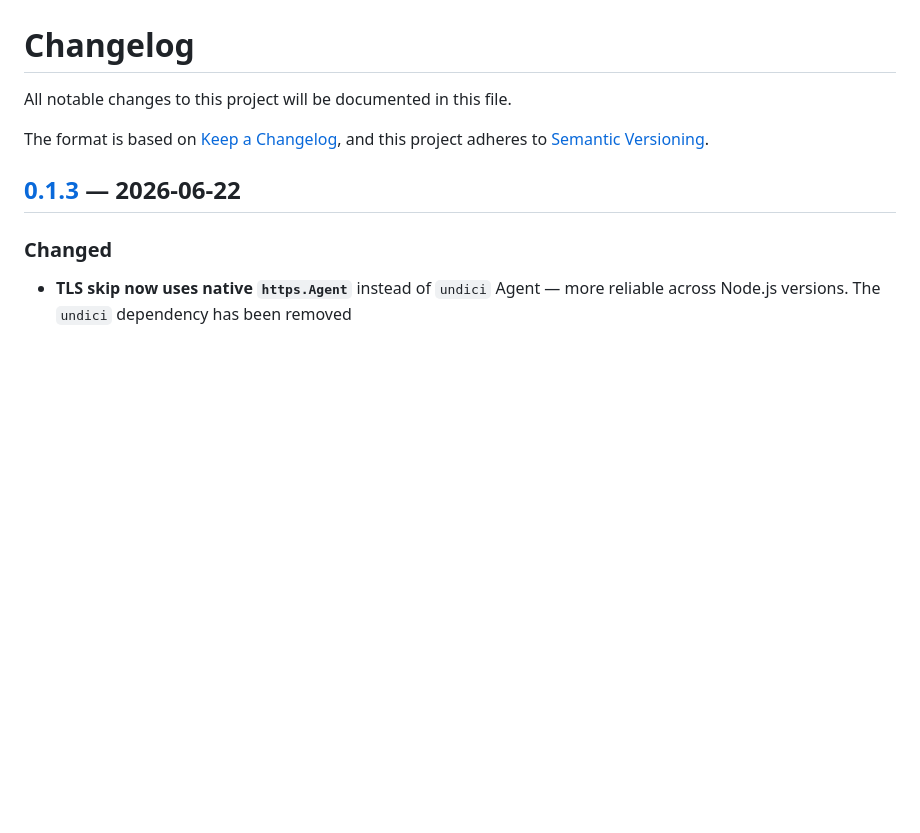
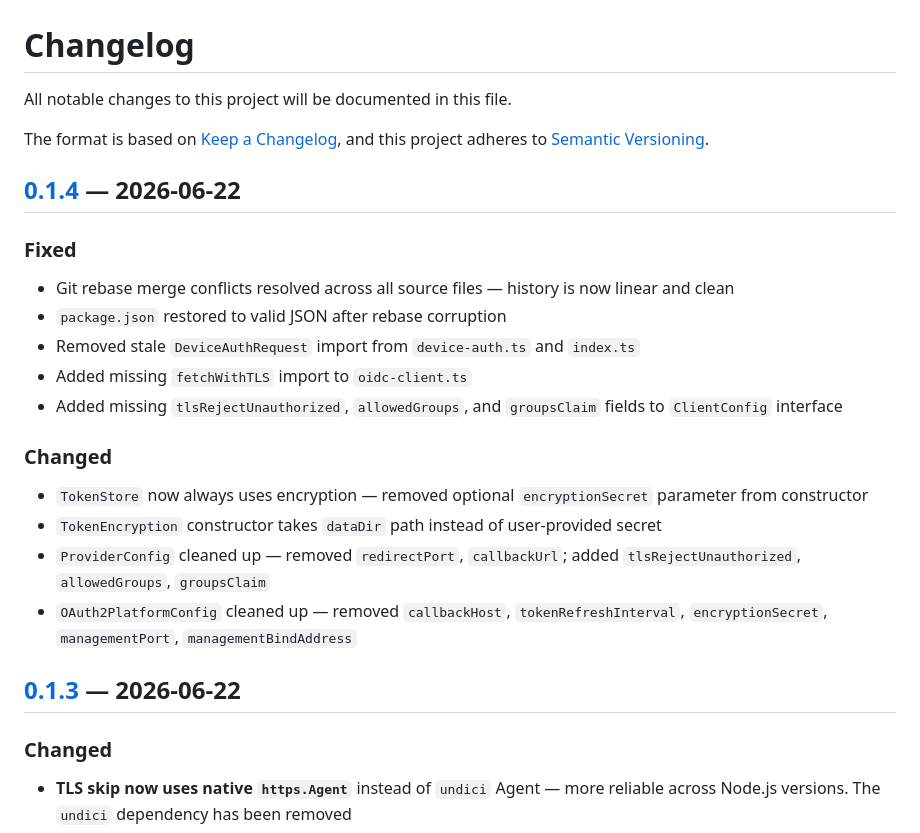
Before and after one commit to lbenicio/homebridge-oauth2-oidc, a Markdown page: CHANGELOG.md, the part around one of its changes. GitHub-like rendering; blank space fills up the shorter version.

Commit message:
docs(CHANGELOG): add v0.1.4 release notes

```diff
--- a/CHANGELOG.md
+++ b/CHANGELOG.md
@@ -4,3 +4,21 @@ All notable changes to this project will be documented in this file.
 
 The format is based on [Keep a Changelog](https://keepachangelog.com/en/1.1.0/),
 and this project adheres to [Semantic Versioning](https://semver.org/spec/v2.0.0.html).
+
+## [0.1.4] — 2026-06-22
+
+### Fixed
+
+- Git rebase merge conflicts resolved across all source files — history is now linear and clean
+- `package.json` restored to valid JSON after rebase corruption
+- Removed stale `DeviceAuthRequest` import from `device-auth.ts` and `index.ts`
+- Added missing `fetchWithTLS` import to `oidc-client.ts`
+- Added missing `tlsRejectUnauthorized`, `allowedGroups`, and `groupsClaim` fields to `ClientConfig` interface
+
+### Changed
+
+- `TokenStore` now always uses encryption — removed optional `encryptionSecret` parameter from constructor
+- `TokenEncryption` constructor takes `dataDir` path instead of user-provided secret
+- `ProviderConfig` cleaned up — removed `redirectPort`, `callbackUrl`; added `tlsRejectUnauthorized`, `allowedGroups`, `groupsClaim`
+- `OAuth2PlatformConfig` cleaned up — removed `callbackHost`, `tokenRefreshInterval`, `encryptionSecret`, `managementPort`, `managementBindAddress`
+
```
Also changed, not shown: other parts of CHANGELOG.md (+1 -0 lines).
